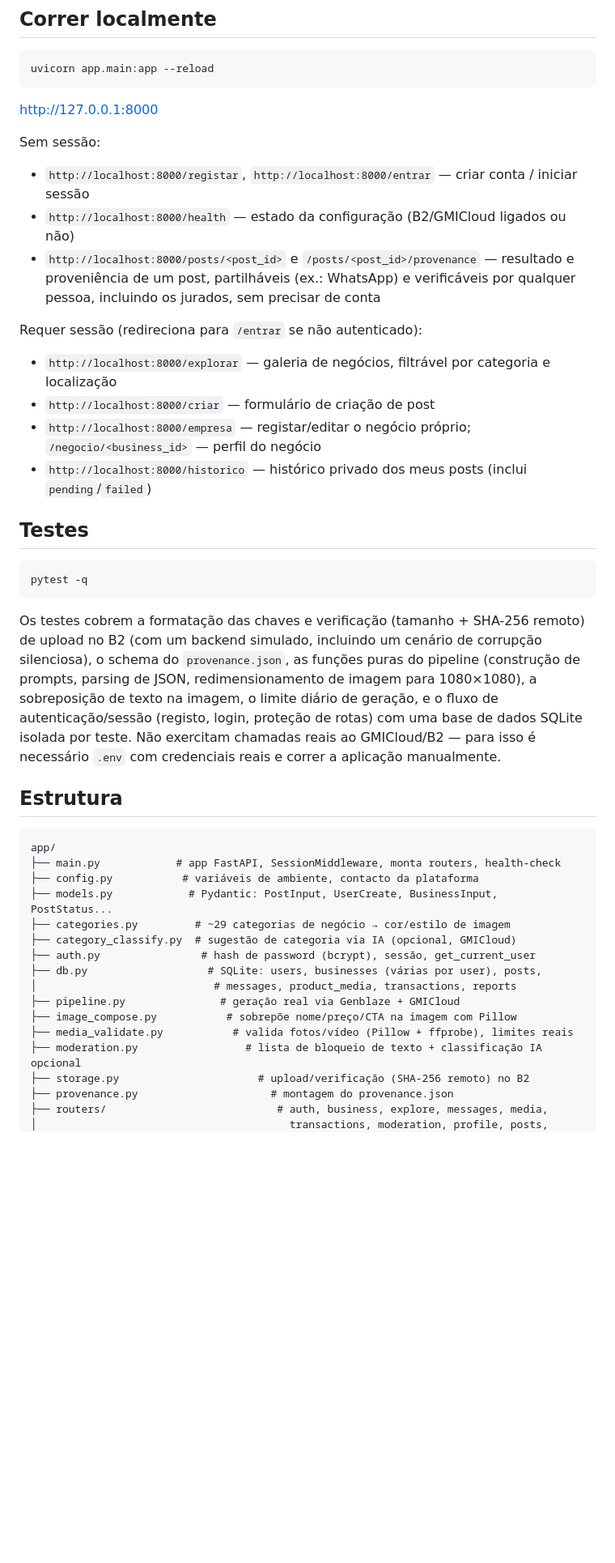
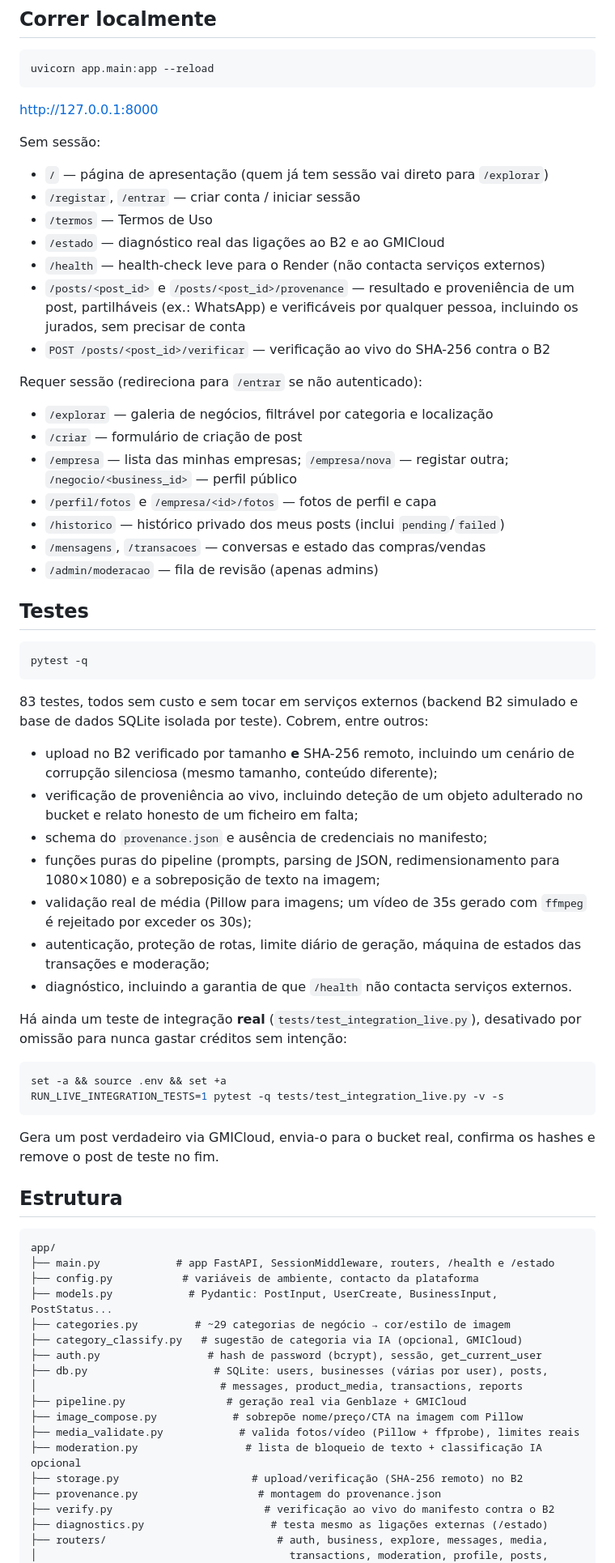
Before and after one commit to Progaminy/boladas-ponto-com, a Markdown page: README.md, the part around one of its changes. Shown at 81% size. Drawn GitHub-style; blank space fills up the shorter version.

````diff
--- a/README.md
+++ b/README.md
@@ -63,15 +72,22 @@ http://127.0.0.1:8000
 
 
 Sem sessão:
-- `http://localhost:8000/registar`, `http://localhost:8000/entrar` — criar conta / iniciar sessão
-- `http://localhost:8000/health` — estado da configuração (B2/GMICloud ligados ou não)
-- `http://localhost:8000/posts/<post_id>` e `/posts/<post_id>/provenance` — resultado e proveniência de um post, partilháveis (ex.: WhatsApp) e verificáveis por qualquer pessoa, incluindo os jurados, sem precisar de conta
+- `/` — página de apresentação (quem já tem sessão vai direto para `/explorar`)
+- `/registar`, `/entrar` — criar conta / iniciar sessão
+- `/termos` — Termos de Uso
+- `/estado` — diagnóstico real das ligações ao B2 e ao GMICloud
+- `/health` — health-check leve para o Render (não contacta serviços externos)
+- `/posts/<post_id>` e `/posts/<post_id>/provenance` — resultado e proveniência de um post, partilháveis (ex.: WhatsApp) e verificáveis por qualquer pessoa, incluindo os jurados, sem precisar de conta
+- `POST /posts/<post_id>/verificar` — verificação ao vivo do SHA-256 contra o B2
 
 Requer sessão (redireciona para `/entrar` se não autenticado):
-- `http://localhost:8000/explorar` — galeria de negócios, filtrável por categoria e localização
-- `http://localhost:8000/criar` — formulário de criação de post
-- `http://localhost:8000/empresa` — registar/editar o negócio próprio; `/negocio/<business_id>` — perfil do negócio
-- `http://localhost:8000/historico` — histórico privado dos meus posts (inclui `pending`/`failed`)
+- `/explorar` — galeria de negócios, filtrável por categoria e localização
+- `/criar` — formulário de criação de post
+- `/empresa` — lista das minhas empresas; `/empresa/nova` — registar outra; `/negocio/<business_id>` — perfil público
+- `/perfil/fotos` e `/empresa/<id>/fotos` — fotos de perfil e capa
+- `/historico` — histórico privado dos meus posts (inclui `pending`/`failed`)
+- `/mensagens`, `/transacoes` — conversas e estado das compras/vendas
+- `/admin/moderacao` — fila de revisão (apenas admins)
 
 ## Testes
 
@@ -79,26 +95,45 @@ Requer sessão (redireciona para `/entrar` se não autenticado):
 pytest -q
 ```
 
-Os testes cobrem a formatação das chaves e verificação (tamanho + SHA-256 remoto) de upload no B2 (com um backend simulado, incluindo um cenário de corrupção silenciosa), o schema do `provenance.json`, as funções puras do pipeline (construção de prompts, parsing de JSON, redimensionamento de imagem para 1080×1080), a sobreposição de texto na imagem, o limite diário de geração, e o fluxo de autenticação/sessão (registo, login, proteção de rotas) com uma base de dados SQLite isolada por teste. Não exercitam chamadas reais ao GMICloud/B2 — para isso é necessário `.env` com credenciais reais e correr a aplicação manualmente.
+83 testes, todos sem custo e sem tocar em serviços externos (backend B2 simulado e base de dados SQLite isolada por teste). Cobrem, entre outros:
+
+- upload no B2 verificado por tamanho **e** SHA-256 remoto, incluindo um cenário de corrupção silenciosa (mesmo tamanho, conteúdo diferente);
+- verificação de proveniência ao vivo, incluindo deteção de um objeto adulterado no bucket e relato honesto de um ficheiro em falta;
+- schema do `provenance.json` e ausência de credenciais no manifesto;
+- funções puras do pipeline (prompts, parsing de JSON, redimensionamento para 1080×1080) e a sobreposição de texto na imagem;
+- validação real de média (Pillow para imagens; um vídeo de 35s gerado com `ffmpeg` é rejeitado por exceder os 30s);
+- autenticação, proteção de rotas, limite diário de geração, máquina de estados das transações e moderação;
+- diagnóstico, incluindo a garantia de que `/health` não contacta serviços externos.
+
+Há ainda um teste de integração **real** (`tests/test_integration_live.py`), desativado por omissão para nunca gastar créditos sem intenção:
+
+```bash
+set -a && source .env && set +a
+RUN_LIVE_INTEGRATION_TESTS=1 pytest -q tests/test_integration_live.py -v -s
+```
+
+Gera um post verdadeiro via GMICloud, envia-o para o bucket real, confirma os hashes e remove o post de teste no fim.
 
 ## Estrutura
 
 ```
 app/
-├── main.py            # app FastAPI, SessionMiddleware, monta routers, health-check
+├── main.py            # app FastAPI, SessionMiddleware, routers, /health e /estado
 ├── config.py           # variáveis de ambiente, contacto da plataforma
 ├── models.py            # Pydantic: PostInput, UserCreate, BusinessInput, PostStatus...
 ├── categories.py         # ~29 categorias de negócio → cor/estilo de imagem
-├── category_classify.py  # sugestão de categoria via IA (opcional, GMICloud)
-├── auth.py                # hash de password (bcrypt), sessão, get_current_user
-├── db.py                   # SQLite: users, businesses (várias por user), posts,
-│                            # messages, product_media, transactions, reports
-├── pipeline.py               # geração real via Genblaze + GMICloud
-├── image_compose.py           # sobrepõe nome/preço/CTA na imagem com Pillow
-├── media_validate.py           # valida fotos/vídeo (Pillow + ffprobe), limites reais
+├── category_classify.py   # sugestão de categoria via IA (opcional, GMICloud)
+├── auth.py                 # hash de password (bcrypt), sessão, get_current_user
+├── db.py                    # SQLite: users, businesses (várias por user), posts,
+│                             # messages, product_media, transactions, reports
+├── pipeline.py                # geração real via Genblaze + GMICloud
+├── image_compose.py            # sobrepõe nome/preço/CTA na imagem com Pillow
+├── media_validate.py            # valida fotos/vídeo (Pillow + ffprobe), limites reais
 ├── moderation.py                 # lista de bloqueio de texto + classificação IA opcional
-├── storage.py                      # upload/verificação (SHA-256 remoto) no B2
-├── provenance.py                     # montagem do provenance.json
+├── storage.py                     # upload/verificação (SHA-256 remoto) no B2
+├── provenance.py                   # montagem do provenance.json
+├── verify.py                        # verificação ao vivo do manifesto contra o B2
+├── diagnostics.py                    # testa mesmo as ligações externas (/estado)
 ├── routers/                           # auth, business, explore, messages, media,
 │                                        transactions, moderation, profile, posts,
 │                                        history, provenance
````
Also changed, not shown: other parts of README.md (+37 -23 lines).
